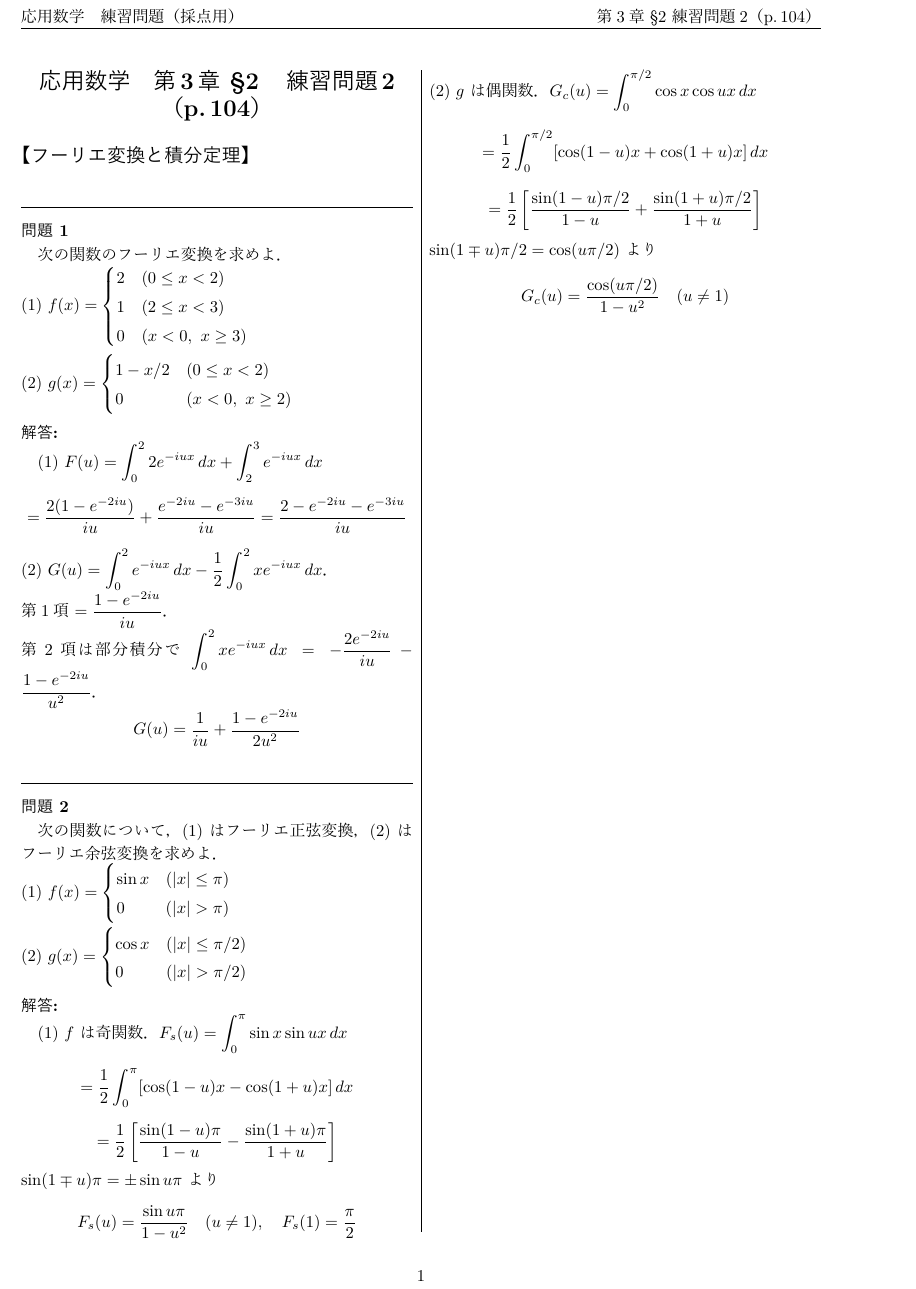
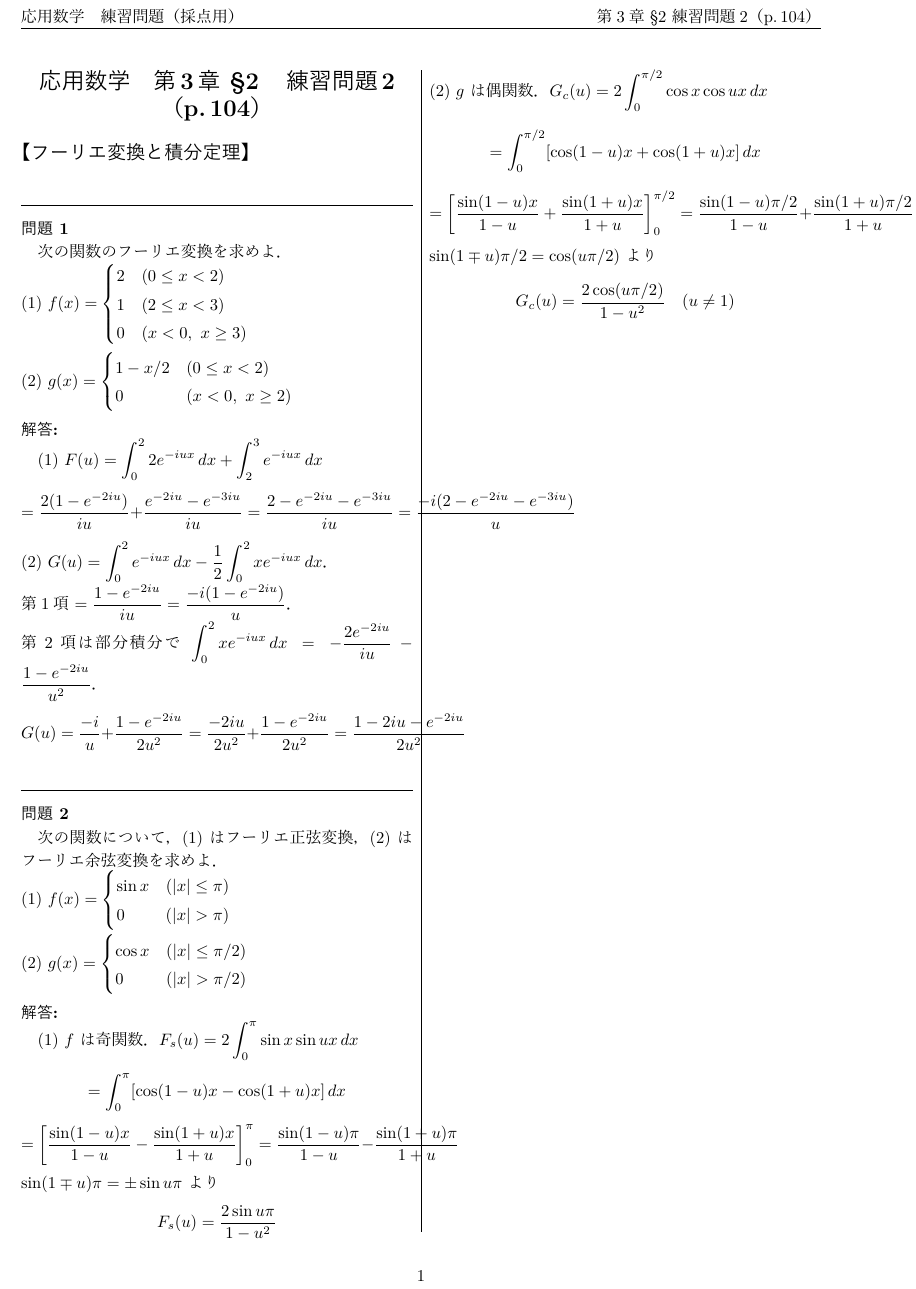
Before and after one commit to Inazumi35/applied-mathematics-2026, a LaTeX document (lecture/practice/practice_ch3_s2.tex): part of the page, cut so that both start at the same text. The pictures show the PDF file lecture/practice/practice_ch3_s2.pdf that the author committed with the source.

Commit message:
fix practice_ch3_s2: rationalize problem1, add factor 2 to Fs/Gc definitions in problem2

```diff
--- a/lecture/practice/practice_ch3_s2.tex
+++ b/lecture/practice/practice_ch3_s2.tex
@@ -24,13 +24,13 @@
 \kotae{
 (1) $F(u) = \displaystyle\int_0^2 2 e^{-iux}\,dx + \int_2^3 e^{-iux}\,dx$
 \[
-  = \dfrac{2(1-e^{-2iu})}{iu} + \dfrac{e^{-2iu}-e^{-3iu}}{iu} = \dfrac{2 - e^{-2iu} - e^{-3iu}}{iu}
+  = \dfrac{2(1-e^{-2iu})}{iu} + \dfrac{e^{-2iu}-e^{-3iu}}{iu} = \dfrac{2 - e^{-2iu} - e^{-3iu}}{iu} = \dfrac{-i(2 - e^{-2iu} - e^{-3iu})}{u}
 \]
 (2) $G(u) = \displaystyle\int_0^2 e^{-iux}\,dx - \dfrac{1}{2}\int_0^2 x e^{-iux}\,dx$．\\
-第1項 $= \dfrac{1-e^{-2iu}}{iu}$．\\
+第1項 $= \dfrac{1-e^{-2iu}}{iu} = \dfrac{-i(1-e^{-2iu})}{u}$．\\
 第2項は部分積分で $\displaystyle\int_0^2 x e^{-iux}\,dx = -\dfrac{2 e^{-2iu}}{iu} - \dfrac{1-e^{-2iu}}{u^2}$．
 \[
-  G(u) = \dfrac{1}{iu} + \dfrac{1 - e^{-2iu}}{2u^2}
+  G(u) = \dfrac{-i}{u} + \dfrac{1 - e^{-2iu}}{2u^2} = \dfrac{-2iu}{2u^2} + \dfrac{1 - e^{-2iu}}{2u^2} = \dfrac{1 - 2iu - e^{-2iu}}{2u^2}
 \]
 }
 
@@ -44,4 +44,4 @@
 \[
-  = \dfrac{1}{2}\int_0^\pi [\cos(1-u)x - \cos(1+u)x]\,dx
+  = \int_0^\pi [\cos(1-u)x - \cos(1+u)x]\,dx
 \]
 \[
@@ -49,10 +50,10 @@
 \]
 $\sin(1\mp u)\pi = \pm\sin u\pi$ より
 \[
-  F_s(u) = \dfrac{\sin u\pi}{1-u^2} \quad (u\neq 1),\quad F_s(1) = \dfrac{\pi}{2}
+  F_s(u) = \dfrac{2\sin u\pi}{1-u^2}
 \]
-(2) $g$ は偶関数．$G_c(u) = \displaystyle\int_0^{\pi/2} \cos x \cos ux\,dx$
+(2) $g$ は偶関数．$G_c(u) = 2\displaystyle\int_0^{\pi/2} \cos x \cos ux\,dx$
 \[
-  = \dfrac{1}{2}\int_0^{\pi/2} [\cos(1-u)x + \cos(1+u)x]\,dx
+  = \int_0^{\pi/2} [\cos(1-u)x + \cos(1+u)x]\,dx
 \]
 \[
```
Also changed, not shown: lecture/practice/practice_ch3_s2.pdf, lecture/practice/practice_ch3_s2.tex (10 more changed lines).
